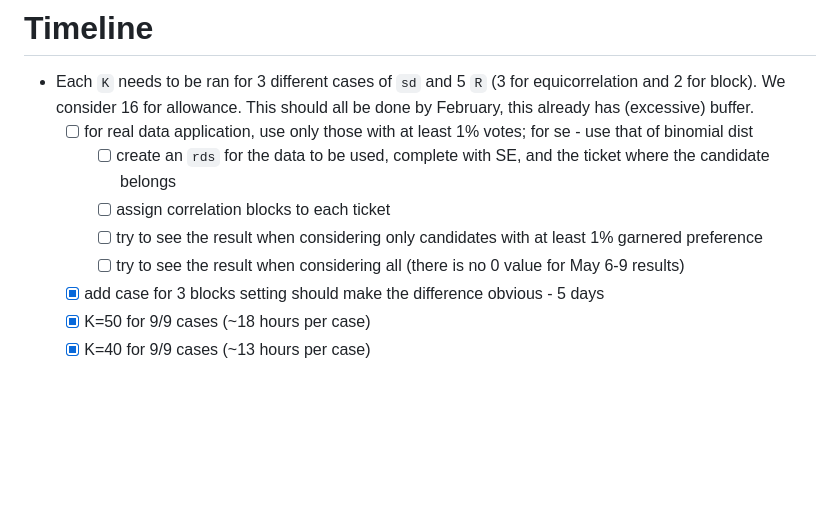
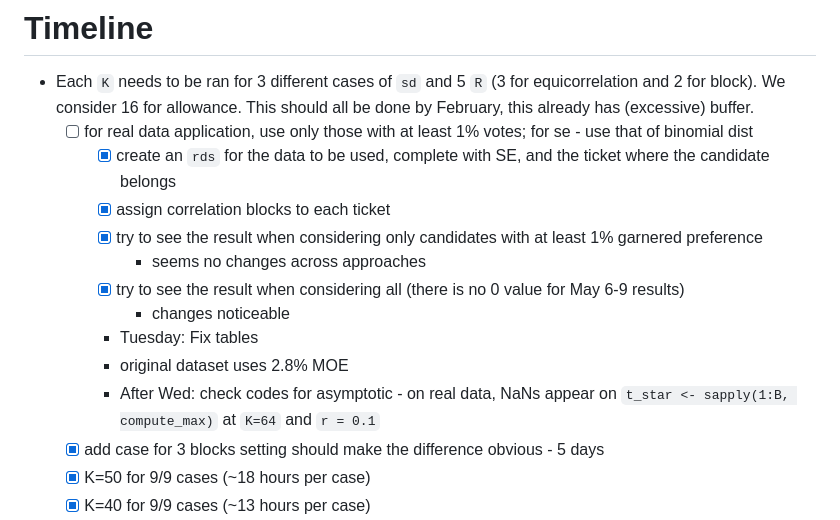
Before and after one commit to ShaineRosewel/ranking-project, a Markdown page: README.md, the part around one of its changes. GitHub-like rendering; blank space fills up the shorter version.

```diff
--- a/README.md
+++ b/README.md
@@ -48,10 +48,15 @@
 
 - Each `K` needs to be ran for 3 different cases of `sd` and 5 `R` (3 for equicorrelation and 2 for block). We consider 16 for allowance. This should all be done by February, this already has (excessive) buffer.
   - [ ] for real data application, use only those with at least 1% votes; for se - use that of binomial dist
-    - [ ] create an `rds` for the data to be used, complete with SE, and the ticket where the candidate belongs
-    - [ ] assign correlation blocks to each ticket
-    - [ ] try to see the result when considering only candidates with at least 1% garnered preference
-    - [ ] try to see the result when considering all (there is no 0 value for May 6-9 results)
+    - [x] create an `rds` for the data to be used, complete with SE, and the ticket where the candidate belongs
+    - [x] assign correlation blocks to each ticket
+    - [x] try to see the result when considering only candidates with at least 1% garnered preference
+      - seems no changes across approaches
+    - [x] try to see the result when considering all (there is no 0 value for May 6-9 results)
+      - changes noticeable
+    - Tuesday: Fix tables
+    - original dataset uses 2.8% MOE
+    - After Wed: check codes for asymptotic - on real data, NaNs appear on `t_star <- sapply(1:B, compute_max)` at `K=64` and `r = 0.1`
   - [x] add case for 3 blocks setting should make the difference obvious - 5 days
   - [x] K=50 for 9/9 cases (~18 hours per case)
   - [x] K=40 for 9/9 cases (~13 hours per case)
```
Also changed, not shown: other parts of README.md (+4 -4 lines).
